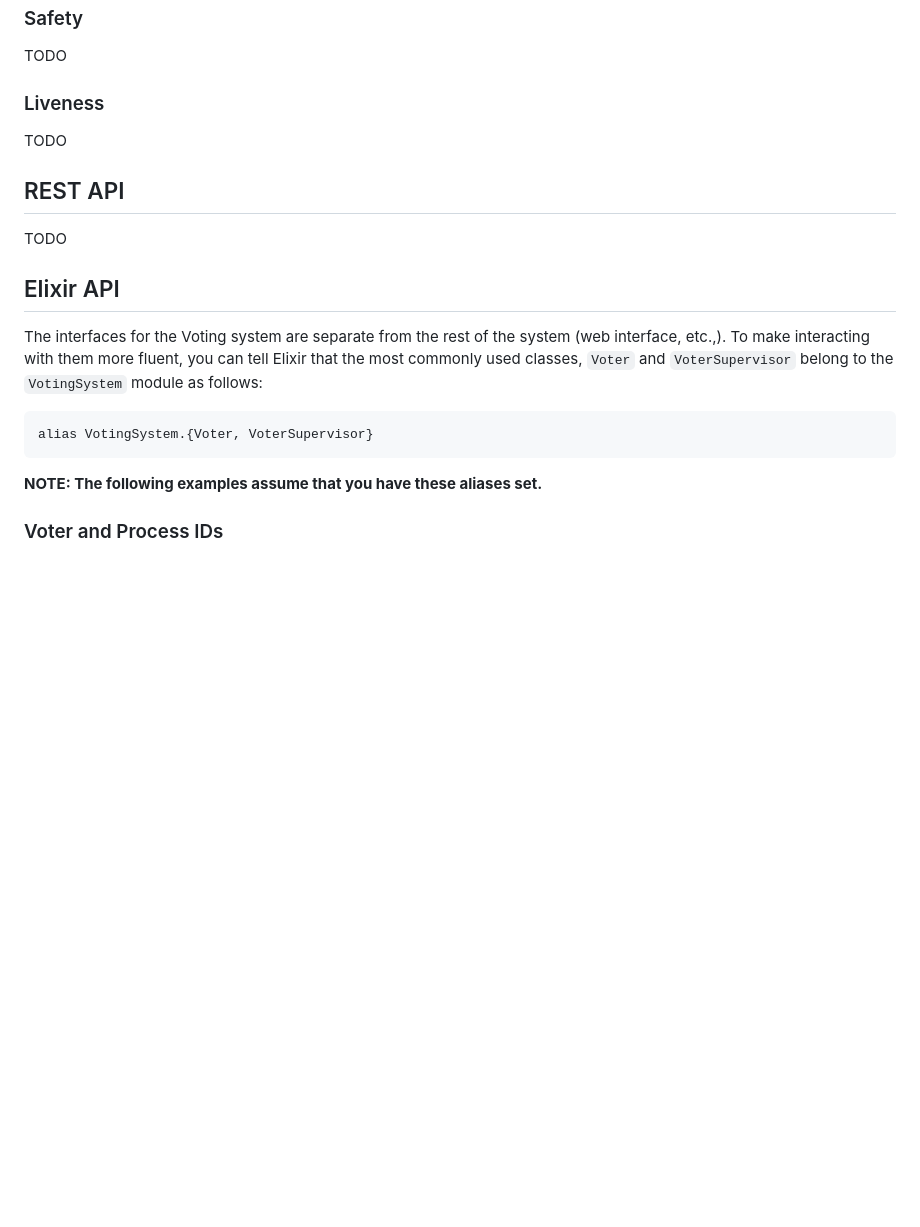
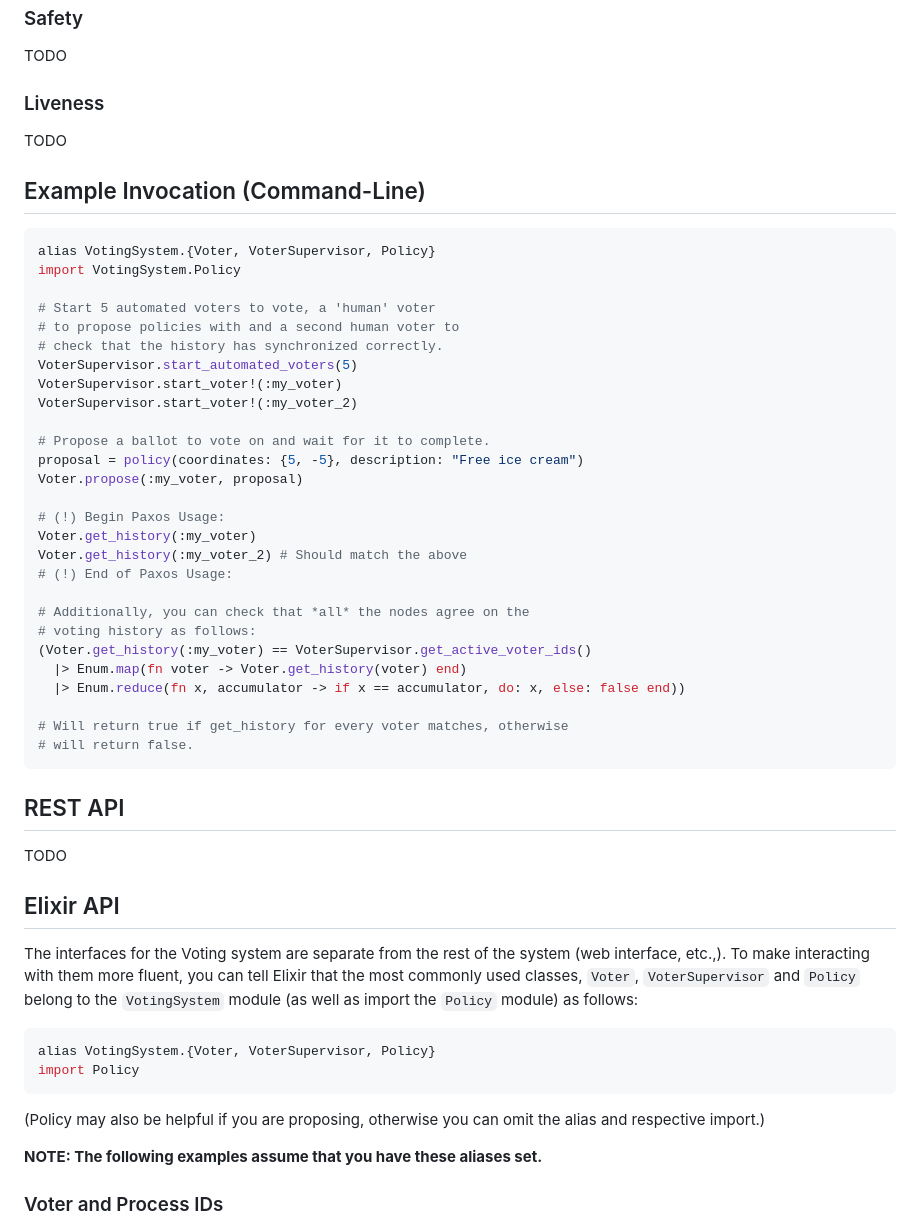
Before and after one commit to SamJakob/voting, a Markdown page: README.md, the part around the change printed below. Rendered like a GitHub page; blank space fills up the shorter version.

Commit message:
Document full example

````diff
--- a/README.md
+++ b/README.md
@@ -34,6 +34,37 @@ TODO
 ### Liveness
 TODO
 
+## Example Invocation (Command-Line)
+```elixir
+alias VotingSystem.{Voter, VoterSupervisor, Policy}
+import VotingSystem.Policy
+
+# Start 5 automated voters to vote, a 'human' voter
+# to propose policies with and a second human voter to
+# check that the history has synchronized correctly.
+VoterSupervisor.start_automated_voters(5)
+VoterSupervisor.start_voter!(:my_voter)
+VoterSupervisor.start_voter!(:my_voter_2)
+
+# Propose a ballot to vote on and wait for it to complete.
+proposal = policy(coordinates: {5, -5}, description: "Free ice cream")
+Voter.propose(:my_voter, proposal)
+
+# (!) Begin Paxos Usage:
+Voter.get_history(:my_voter)
+Voter.get_history(:my_voter_2) # Should match the above
+# (!) End of Paxos Usage:
+
+# Additionally, you can check that *all* the nodes agree on the
+# voting history as follows:
+(Voter.get_history(:my_voter) == VoterSupervisor.get_active_voter_ids()
+  |> Enum.map(fn voter -> Voter.get_history(voter) end)
+  |> Enum.reduce(fn x, accumulator -> if x == accumulator, do: x, else: false end))
+
+# Will return true if get_history for every voter matches, otherwise
+# will return false.
+```
+
 ## REST API
 
 TODO
@@ -44,11 +75,15 @@ The interfaces for the Voting system are separate
 from the rest of the system (web interface, etc.,).
 To make interacting with them more fluent, you can
 tell Elixir that the most commonly used classes,
-`Voter` and `VoterSupervisor` belong to the
-`VotingSystem` module as follows:
+`Voter`, `VoterSupervisor` and `Policy` belong to the
+`VotingSystem` module (as well as import the `Policy`
+module) as follows:
 ```elixir
-alias VotingSystem.{Voter, VoterSupervisor}
+alias VotingSystem.{Voter, VoterSupervisor, Policy}
+import Policy
 ```
+(Policy may also be helpful if you are proposing, otherwise you
+can omit the alias and respective import.)
 
 **NOTE: The following examples assume that you have
 these aliases set.**
````
Also changed, not shown: other parts of README.md (+17 -2 lines).
